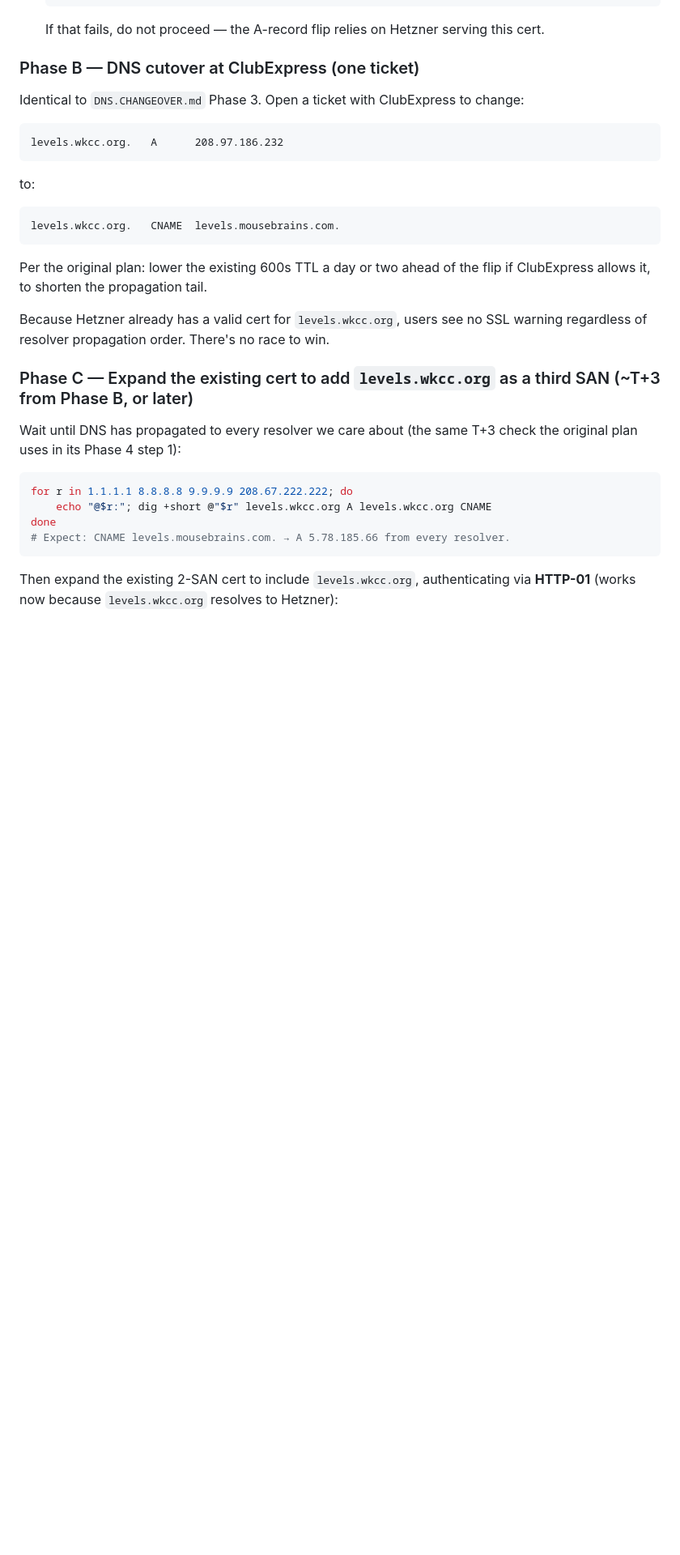
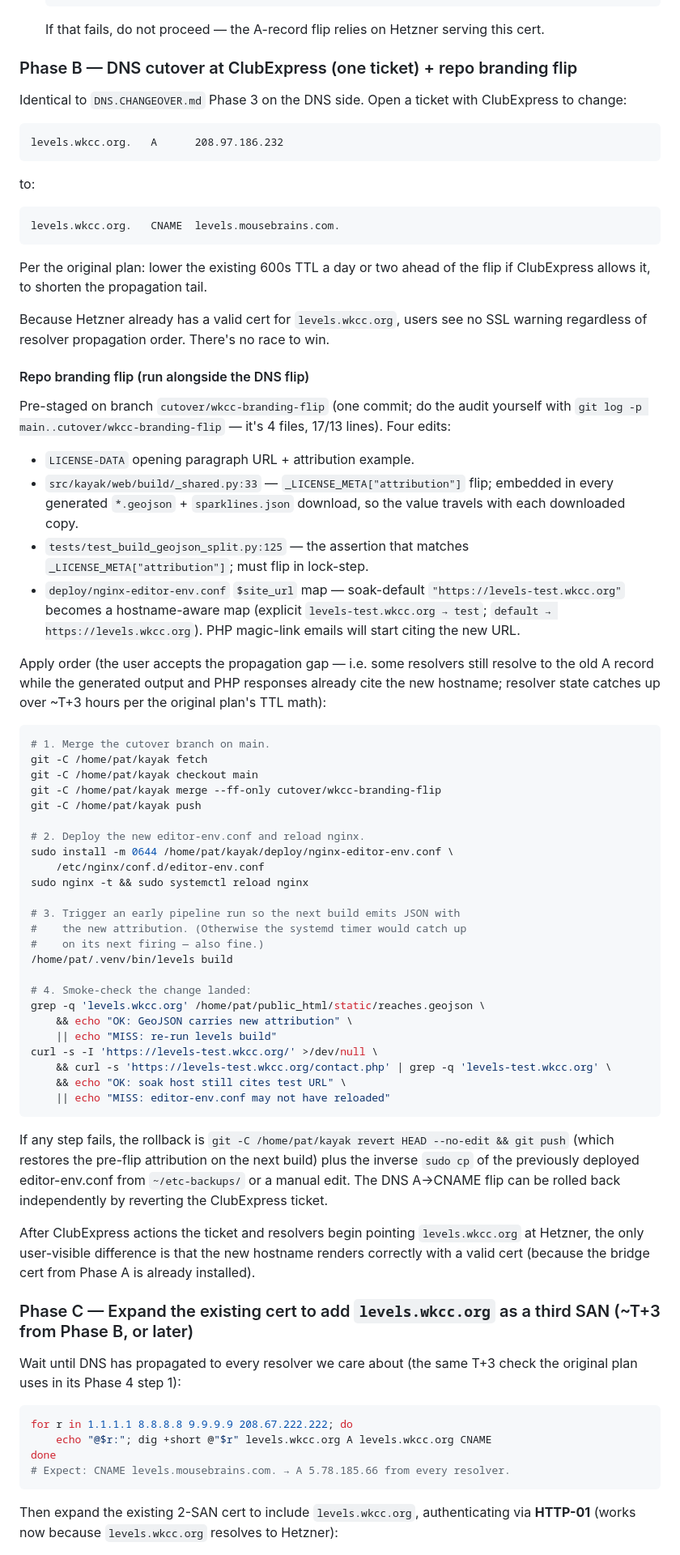
Before and after one commit to mousebrains/kayak_python, a Markdown page: DNS.CHANGEOVER-fastpath.md, the part around the change. Shown at 81% size. Rendered like a GitHub page; blank space fills up the shorter version.

Commit message:
DNS cutover-fastpath: document the T0 repo branding flip in Phase B
The cutover from levels.mousebrains.com to levels.wkcc.org is
operator-driven on the DNS side (ClubExpress ticket) and code-driven
on the branding side. This adds the code-side procedure to Phase B so
both sides land together — the user accepts the propagation gap.

Pre-staged on branch cutover/wkcc-branding-flip (d5b5c2d). Four
files: LICENSE-DATA, src/kayak/web/build/_shared.py:33 (embedded in
every generated GeoJSON + sparklines.json download),
tests/test_build_geojson_split.py:125, deploy/nginx-editor-env.conf
($site_url map flipped to hostname-aware form so the soak host
keeps citing its own URL).

Co-Authored-By: Claude Opus 4.7 (1M context) <noreply@anthropic.com>

````diff
--- a/DNS.CHANGEOVER-fastpath.md
+++ b/DNS.CHANGEOVER-fastpath.md
@@ -82,10 +82,10 @@ obvious.
    If that fails, do not proceed — the A-record flip relies on Hetzner
    serving this cert.
 
-### Phase B — DNS cutover at ClubExpress (one ticket)
+### Phase B — DNS cutover at ClubExpress (one ticket) + repo branding flip
 
-Identical to `DNS.CHANGEOVER.md` Phase 3. Open a ticket with ClubExpress
-to change:
+Identical to `DNS.CHANGEOVER.md` Phase 3 on the DNS side. Open a ticket
+with ClubExpress to change:
 
 ```
 levels.wkcc.org.   A      208.97.186.232
@@ -103,6 +103,67 @@ the flip if ClubExpress allows it, to shorten the propagation tail.
 Because Hetzner already has a valid cert for `levels.wkcc.org`, users see
 no SSL warning regardless of resolver propagation order. There's no race
 to win.
+
+#### Repo branding flip (run alongside the DNS flip)
+
+Pre-staged on branch `cutover/wkcc-branding-flip` (one commit; do the
+audit yourself with `git log -p main..cutover/wkcc-branding-flip` —
+it's 4 files, 17/13 lines). Four edits:
+
+- `LICENSE-DATA` opening paragraph URL + attribution example.
+- `src/kayak/web/build/_shared.py:33` — `_LICENSE_META["attribution"]`
+  flip; embedded in every generated `*.geojson` + `sparklines.json`
+  download, so the value travels with each downloaded copy.
+- `tests/test_build_geojson_split.py:125` — the assertion that
+  matches `_LICENSE_META["attribution"]`; must flip in lock-step.
+- `deploy/nginx-editor-env.conf` `$site_url` map — soak-default
+  `"https://levels-test.wkcc.org"` becomes a hostname-aware map
+  (explicit `levels-test.wkcc.org → test`; `default → https://levels.wkcc.org`).
+  PHP magic-link emails will start citing the new URL.
+
+Apply order (the user accepts the propagation gap — i.e. some
+resolvers still resolve to the old A record while the generated
+output and PHP responses already cite the new hostname; resolver
+state catches up over ~T+3 hours per the original plan's TTL math):
+
+```bash
+# 1. Merge the cutover branch on main.
+git -C /home/pat/kayak fetch
+git -C /home/pat/kayak checkout main
+git -C /home/pat/kayak merge --ff-only cutover/wkcc-branding-flip
+git -C /home/pat/kayak push
+
+# 2. Deploy the new editor-env.conf and reload nginx.
+sudo install -m 0644 /home/pat/kayak/deploy/nginx-editor-env.conf \
+    /etc/nginx/conf.d/editor-env.conf
+sudo nginx -t && sudo systemctl reload nginx
+
+# 3. Trigger an early pipeline run so the next build emits JSON with
+#    the new attribution. (Otherwise the systemd timer would catch up
+#    on its next firing — also fine.)
+/home/pat/.venv/bin/levels build
+
+# 4. Smoke-check the change landed:
+grep -q 'levels.wkcc.org' /home/pat/public_html/static/reaches.geojson \
+    && echo "OK: GeoJSON carries new attribution" \
+    || echo "MISS: re-run levels build"
+curl -s -I 'https://levels-test.wkcc.org/' >/dev/null \
+    && curl -s 'https://levels-test.wkcc.org/contact.php' | grep -q 'levels-test.wkcc.org' \
+    && echo "OK: soak host still cites test URL" \
+    || echo "MISS: editor-env.conf may not have reloaded"
+```
+
+If any step fails, the rollback is `git -C /home/pat/kayak revert
+HEAD --no-edit && git push` (which restores the pre-flip attribution
+on the next build) plus the inverse `sudo cp` of the previously
+deployed editor-env.conf from `~/etc-backups/` or a manual edit.
+The DNS A→CNAME flip can be rolled back independently by reverting
+the ClubExpress ticket.
+
+After ClubExpress actions the ticket and resolvers begin pointing
+`levels.wkcc.org` at Hetzner, the only user-visible difference is
+that the new hostname renders correctly with a valid cert (because
+the bridge cert from Phase A is already installed).
 
 ### Phase C — Expand the existing cert to add `levels.wkcc.org` as a third SAN (~T+3 from Phase B, or later)
 
````
